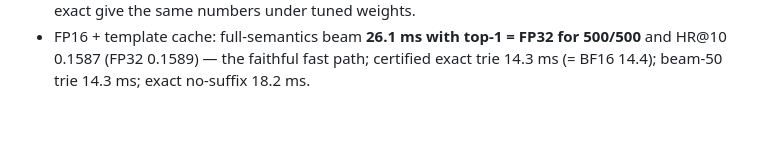
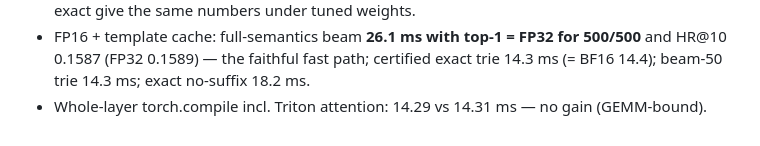
Before and after one commit to amilcodes/RapidTinyRec, a Markdown page: research/PLAN.md, the part around the change. Rendered like a GitHub page.

Commit message:
Log whole-layer compile result
Co-Authored-By: Claude Opus 5.5 <noreply@anthropic.com>

```diff
--- a/research/PLAN.md
+++ b/research/PLAN.md
@@ -194,3 +194,4 @@ See `lit_ledger.md`, `architecture_directions.md`, `kernel_techniques.md`.
 - FP16 + template cache: full-semantics beam **26.1 ms with top-1 = FP32 for 500/500** and HR@10
   0.1587 (FP32 0.1589) — the faithful fast path; certified exact trie 14.3 ms (= BF16 14.4);
   beam-50 trie 14.3 ms; exact no-suffix 18.2 ms.
+- Whole-layer torch.compile incl. Triton attention: 14.29 vs 14.31 ms — no gain (GEMM-bound).
```
